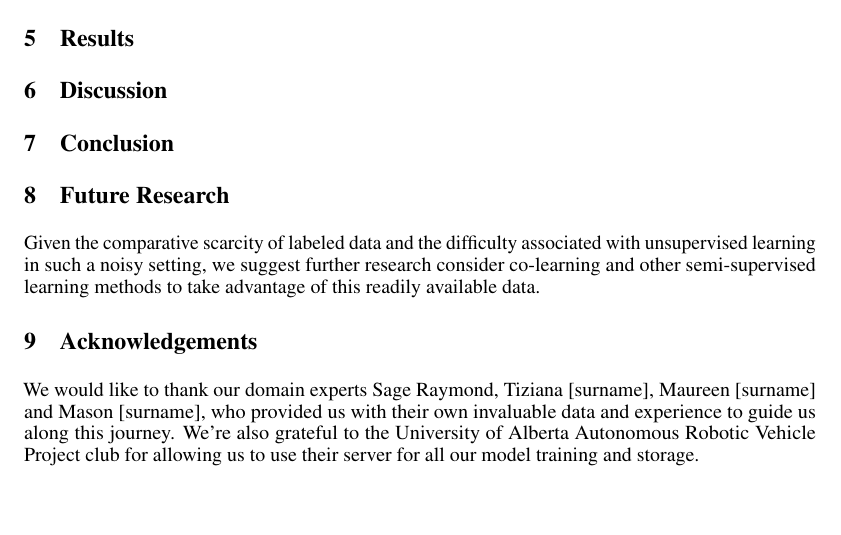
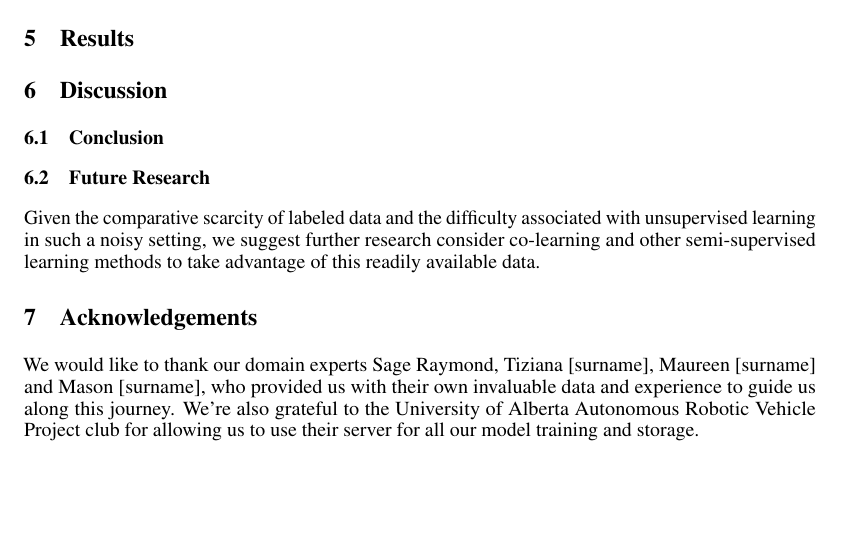
Before and after one commit to qt-coyotes/report, a LaTeX paper (main.tex): part of page 6 of 7, cut so that both start at the same text. Compiled offline with pdfLaTeX.

Commit message:
Changed conclusion and future research to subsections

```diff
--- a/main.tex
+++ b/main.tex
@@ -160,9 +160,9 @@ in which $\log(y(\hat{z}))$ is the output of the model, $\alpha$ is the weight p
 
 \section{Discussion}
 
-\section{Conclusion}
+\subsection{Conclusion}
 
-\section{Future Research}
+\subsection{Future Research}
 Given the comparative scarcity of labeled data and the difficulty associated with unsupervised learning in such a noisy setting, we suggest further research consider co-learning and other semi-supervised learning methods to take advantage of this readily available data.
 
 \section{Acknowledgements}
```
